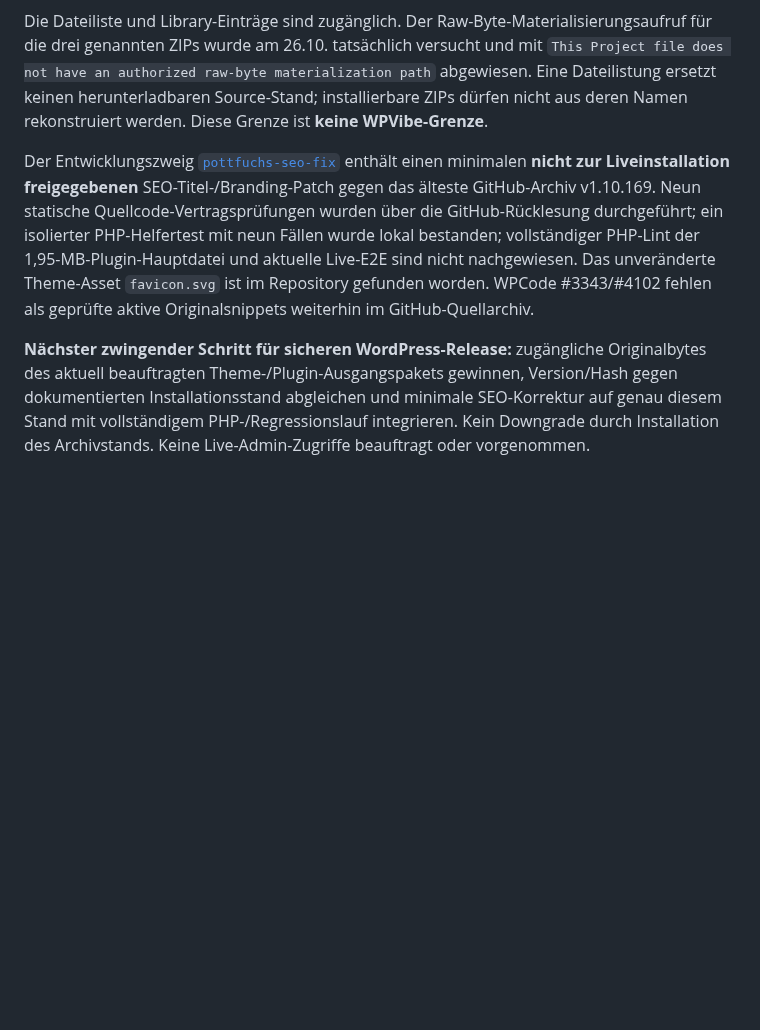
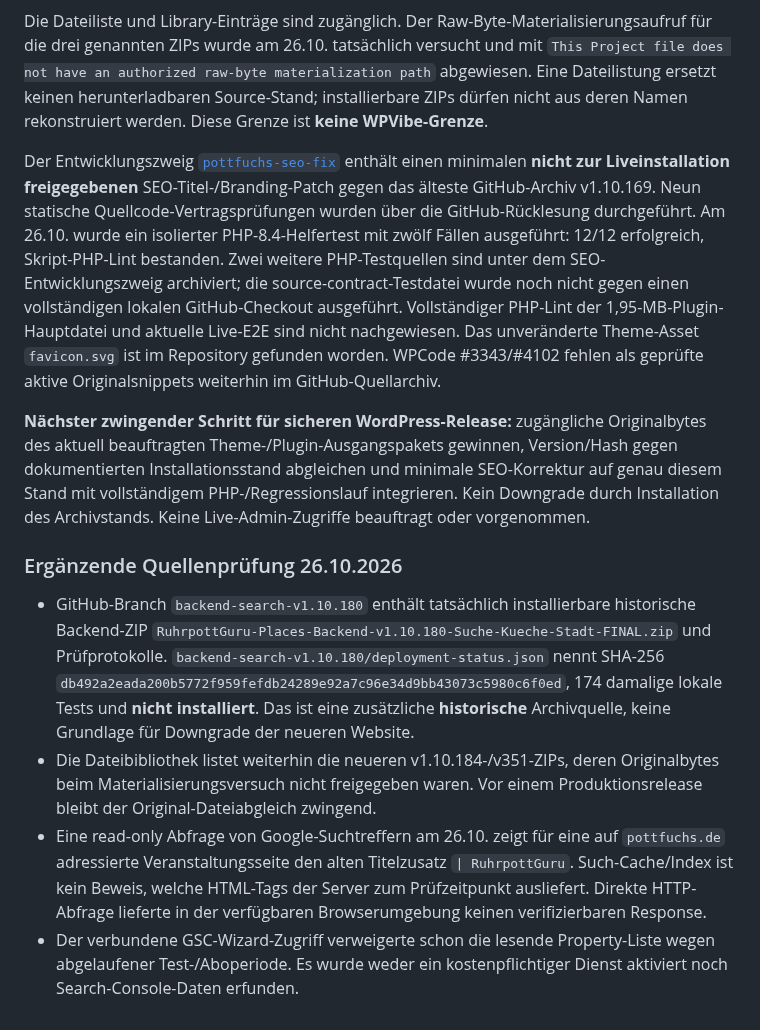
Before and after one commit to ruhrpottguru/ruhrpottguru-test-builds, a Markdown page: docs/current-state.md, the part around the change. GitHub-like rendering; blank space fills up the shorter version.

Commit message:
docs: amend source inventory with 1.10.180 zip, real test outcomes and SEO check limits

```diff
--- a/docs/current-state.md
+++ b/docs/current-state.md
@@ -37,6 +37,14 @@ Lesende Inventur der Projekt-Dateibibliothek hat folgende **Dateinamen/Metadaten
 
 Die Dateiliste und Library-Einträge sind zugänglich. Der Raw-Byte-Materialisierungsaufruf für die drei genannten ZIPs wurde am 26.10. tatsächlich versucht und mit `This Project file does not have an authorized raw-byte materialization path` abgewiesen. Eine Dateilistung ersetzt keinen herunterladbaren Source-Stand; installierbare ZIPs dürfen nicht aus deren Namen rekonstruiert werden. Diese Grenze ist **keine WPVibe-Grenze**.
 
-Der Entwicklungszweig [`pottfuchs-seo-fix`](https://github.com/ruhrpottguru/ruhrpottguru-test-builds/tree/pottfuchs-seo-fix) enthält einen minimalen **nicht zur Liveinstallation freigegebenen** SEO-Titel-/Branding-Patch gegen das älteste GitHub-Archiv v1.10.169. Neun statische Quellcode-Vertragsprüfungen wurden über die GitHub-Rücklesung durchgeführt; ein isolierter PHP-Helfertest mit neun Fällen wurde lokal bestanden; vollständiger PHP-Lint der 1,95-MB-Plugin-Hauptdatei und aktuelle Live-E2E sind nicht nachgewiesen. Das unveränderte Theme-Asset `favicon.svg` ist im Repository gefunden worden. WPCode #3343/#4102 fehlen als geprüfte aktive Originalsnippets weiterhin im GitHub-Quellarchiv.
+Der Entwicklungszweig [`pottfuchs-seo-fix`](https://github.com/ruhrpottguru/ruhrpottguru-test-builds/tree/pottfuchs-seo-fix) enthält einen minimalen **nicht zur Liveinstallation freigegebenen** SEO-Titel-/Branding-Patch gegen das älteste GitHub-Archiv v1.10.169. Neun statische Quellcode-Vertragsprüfungen wurden über die GitHub-Rücklesung durchgeführt. Am 26.10. wurde ein isolierter PHP-8.4-Helfertest mit zwölf Fällen ausgeführt: 12/12 erfolgreich, Skript-PHP-Lint bestanden. Zwei weitere PHP-Testquellen sind unter dem SEO-Entwicklungszweig archiviert; die source-contract-Testdatei wurde noch nicht gegen einen vollständigen lokalen GitHub-Checkout ausgeführt. Vollständiger PHP-Lint der 1,95-MB-Plugin-Hauptdatei und aktuelle Live-E2E sind nicht nachgewiesen. Das unveränderte Theme-Asset `favicon.svg` ist im Repository gefunden worden. WPCode #3343/#4102 fehlen als geprüfte aktive Originalsnippets weiterhin im GitHub-Quellarchiv.
 
 **Nächster zwingender Schritt für sicheren WordPress-Release:** zugängliche Originalbytes des aktuell beauftragten Theme-/Plugin-Ausgangspakets gewinnen, Version/Hash gegen dokumentierten Installationsstand abgleichen und minimale SEO-Korrektur auf genau diesem Stand mit vollständigem PHP-/Regressionslauf integrieren. Kein Downgrade durch Installation des Archivstands. Keine Live-Admin-Zugriffe beauftragt oder vorgenommen.
+
+
+### Ergänzende Quellenprüfung 26.10.2026
+
+- GitHub-Branch `backend-search-v1.10.180` enthält tatsächlich installierbare historische Backend-ZIP `RuhrpottGuru-Places-Backend-v1.10.180-Suche-Kueche-Stadt-FINAL.zip` und Prüfprotokolle. `backend-search-v1.10.180/deployment-status.json` nennt SHA-256 `db492a2eada200b5772f959fefdb24289e92a7c96e34d9bb43073c5980c6f0ed`, 174 damalige lokale Tests und **nicht installiert**. Das ist eine zusätzliche **historische** Archivquelle, keine Grundlage für Downgrade der neueren Website.
+- Die Dateibibliothek listet weiterhin die neueren v1.10.184-/v351-ZIPs, deren Originalbytes beim Materialisierungsversuch nicht freigegeben waren. Vor einem Produktionsrelease bleibt der Original-Dateiabgleich zwingend.
+- Eine read-only Abfrage von Google-Suchtreffern am 26.10. zeigt für eine auf `pottfuchs.de` adressierte Veranstaltungsseite den alten Titelzusatz `| RuhrpottGuru`. Such-Cache/Index ist kein Beweis, welche HTML-Tags der Server zum Prüfzeitpunkt ausliefert. Direkte HTTP-Abfrage lieferte in der verfügbaren Browserumgebung keinen verifizierbaren Response.
+- Der verbundene GSC-Wizard-Zugriff verweigerte schon die lesende Property-Liste wegen abgelaufener Test-/Aboperiode. Es wurde weder ein kostenpflichtiger Dienst aktiviert noch Search-Console-Daten erfunden.
```
